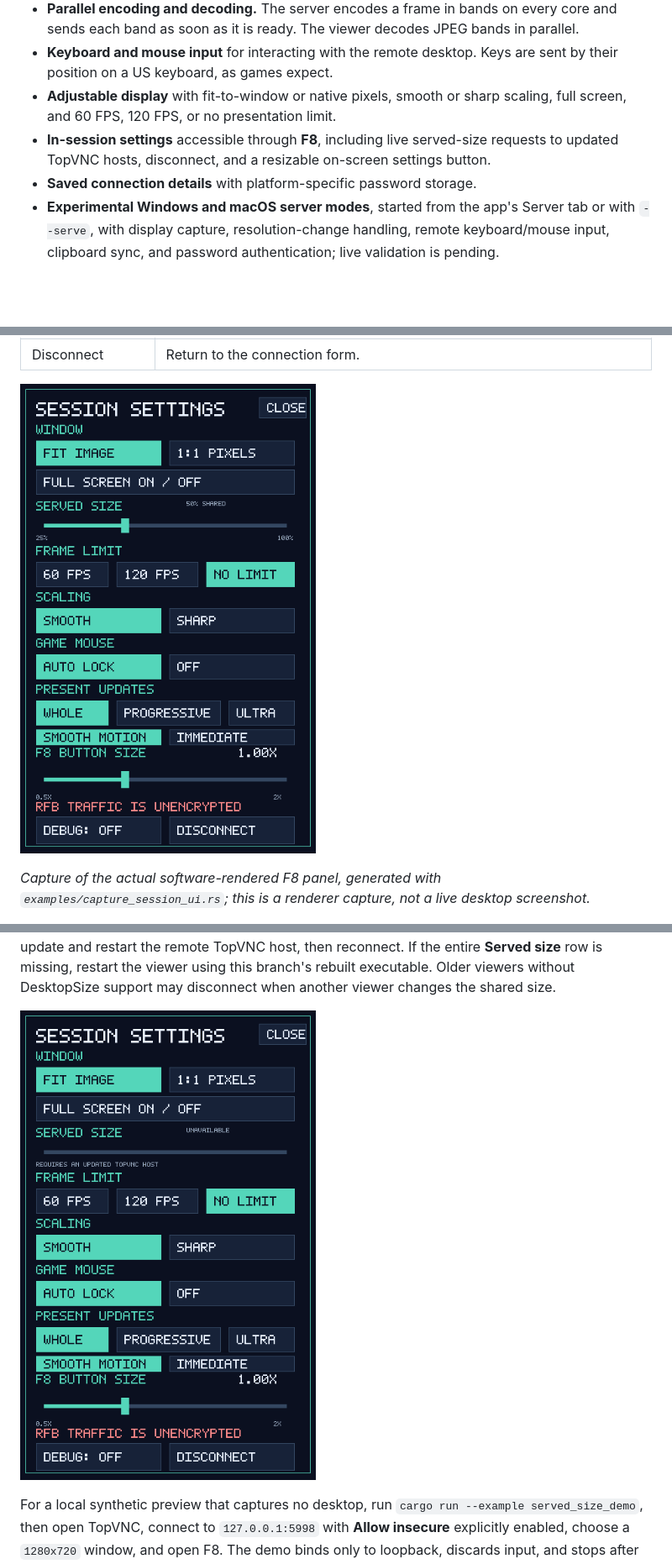
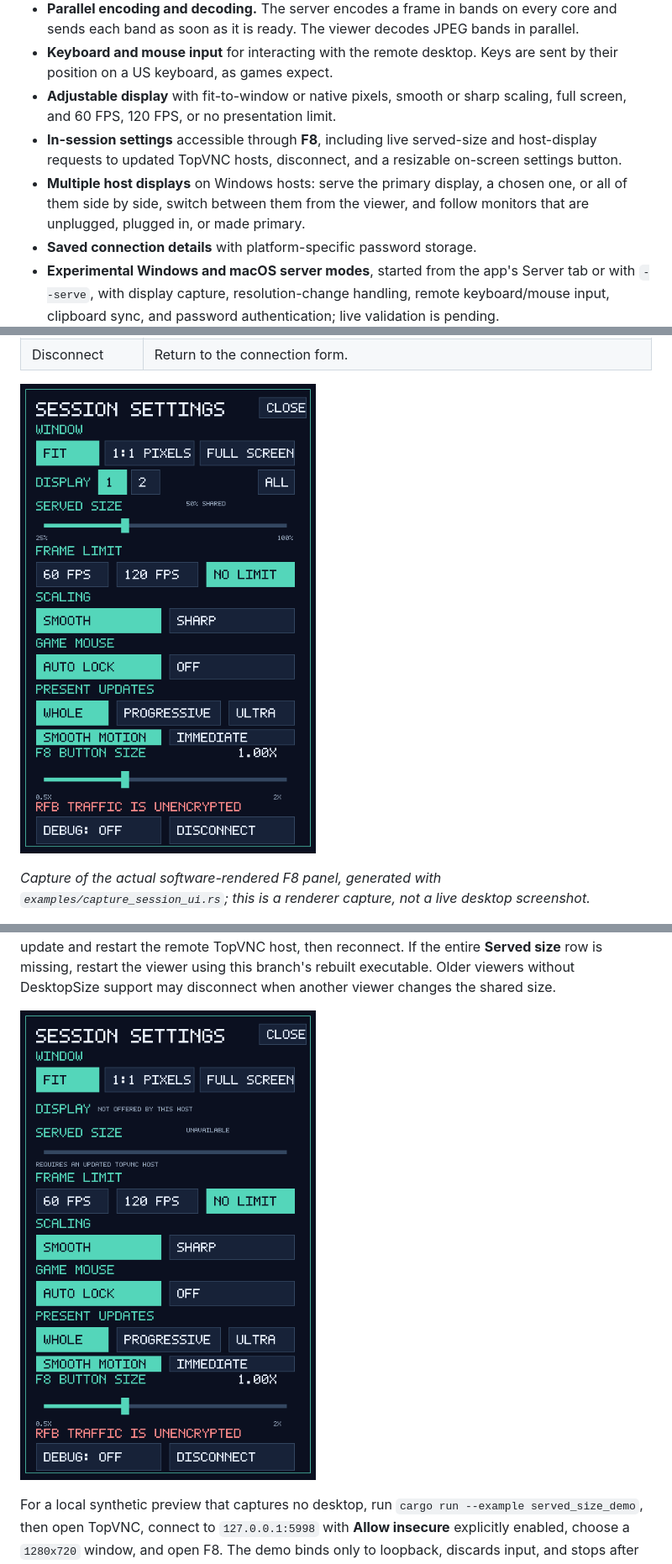
Before and after one commit to yutigi/TopVNC, a Markdown page: README.md, 3 parts joined by grey strips. Shown at 84% size. Rendered like a GitHub page; pictures changed too: docs/images/topvnc-session-settings-unavailable.png, docs/images/topvnc-session-settings.png; blank space fills up the shorter version.

```diff
--- a/README.md
+++ b/README.md
@@ -31,7 +31,8 @@ TopVNC can also serve a Windows or macOS display over RFB 3.8. The reusable serv
 - **Parallel encoding and decoding.** The server encodes a frame in bands on every core and sends each band as soon as it is ready. The viewer decodes JPEG bands in parallel.
 - **Keyboard and mouse input** for interacting with the remote desktop. Keys are sent by their position on a US keyboard, as games expect.
 - **Adjustable display** with fit-to-window or native pixels, smooth or sharp scaling, full screen, and 60 FPS, 120 FPS, or no presentation limit.
-- **In-session settings** accessible through **F8**, including live served-size requests to updated TopVNC hosts, disconnect, and a resizable on-screen settings button.
+- **In-session settings** accessible through **F8**, including live served-size and host-display requests to updated TopVNC hosts, disconnect, and a resizable on-screen settings button.
+- **Multiple host displays** on Windows hosts: serve the primary display, a chosen one, or all of them side by side, switch between them from the viewer, and follow monitors that are unplugged, plugged in, or made primary.
 - **Saved connection details** with platform-specific password storage.
 - **Experimental Windows and macOS server modes**, started from the app's Server tab or with `--serve`, with display capture, resolution-change handling, remote keyboard/mouse input, clipboard sync, and password authentication; live validation is pending.
 - **Windows helper tabs** for the work-server launcher, read-only network diagnostics, and scoped firewall preview, set, and reset actions, with paged reports and copyable commands.
```
Also changed, not shown: other parts of README.md (+5 -3 lines), specs/004-vnc-server/spec.md (+4 -4 lines), specs/013-multi-monitor/spec.md (added, +78 -0 lines), 8 other files.
